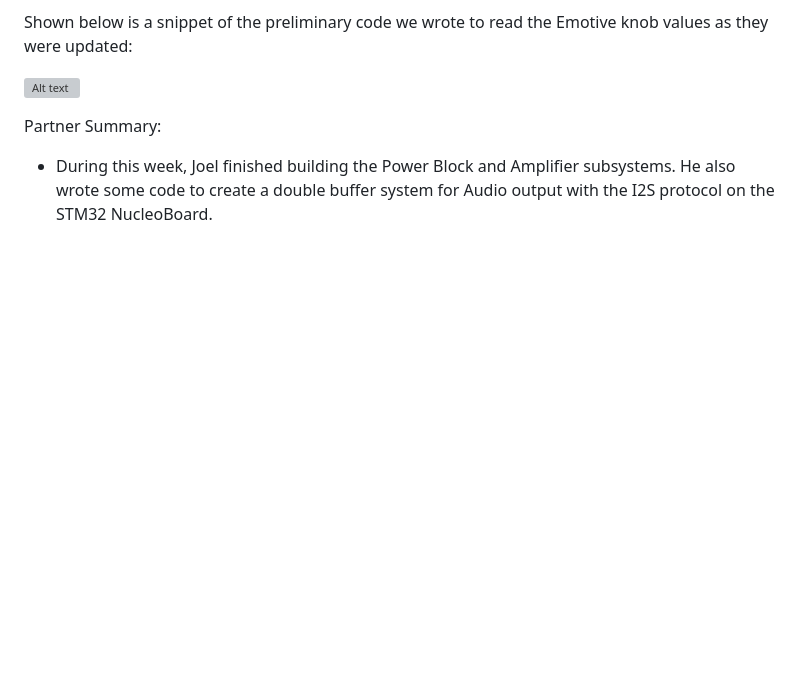
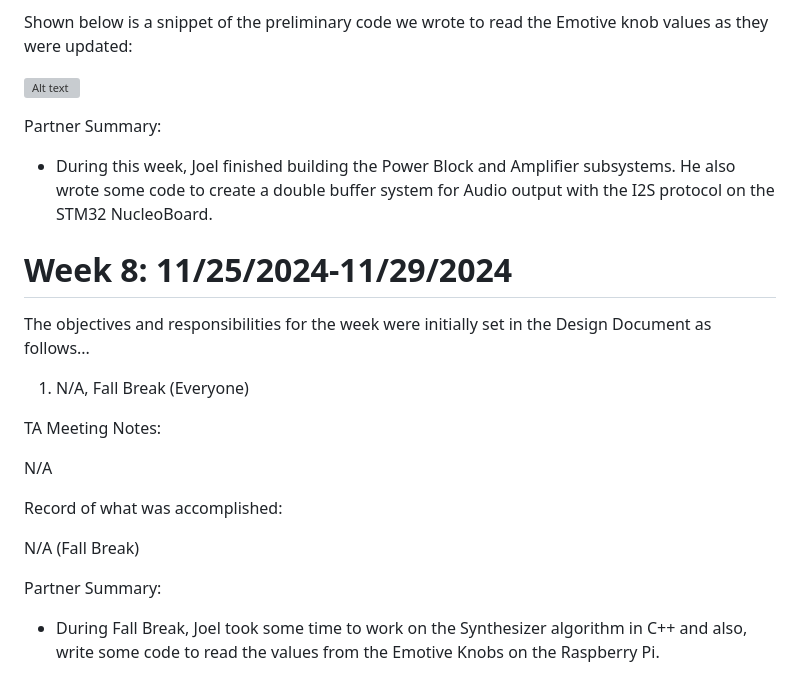
Before and after one commit to AbhiN30/String-Drum-Synthesizer, a Markdown page: notebooks/Abhi/README.md, the part around the change. GitHub-like rendering; blank space fills up the shorter version; grey boxes are pictures that could not be loaded.

```diff
--- a/notebooks/Abhi/README.md
+++ b/notebooks/Abhi/README.md
@@ -200,3 +200,21 @@ Shown below is a snippet of the preliminary code we wrote to read the Emotive kn
 Partner Summary:
 
 - During this week, Joel finished building the Power Block and Amplifier subsystems. He also wrote some code to create a double buffer system for Audio output with the I2S protocol on the STM32 NucleoBoard.
+
+# Week 8: 11/25/2024-11/29/2024
+
+The objectives and responsibilities for the week were initially set in the Design Document as follows...
+
+1. N/A, Fall Break (Everyone)
+
+TA Meeting Notes:
+
+N/A
+
+Record of what was accomplished:
+
+N/A (Fall Break)
+
+Partner Summary:
+
+- During Fall Break, Joel took some time to work on the Synthesizer algorithm in C++ and also, write some code to read the values from the Emotive Knobs on the Raspberry Pi.
```
